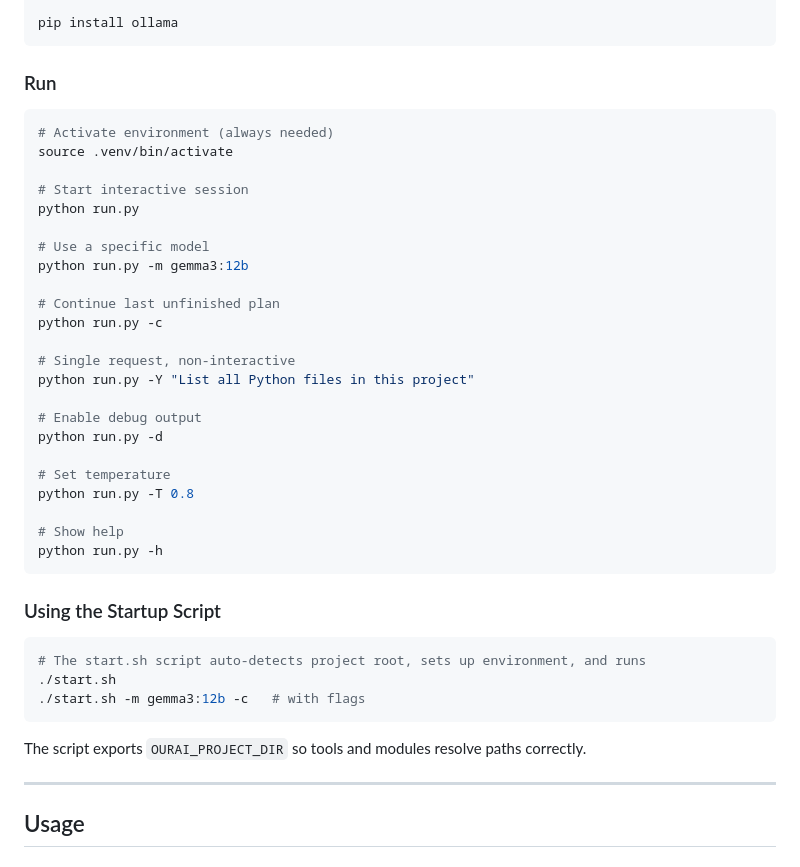
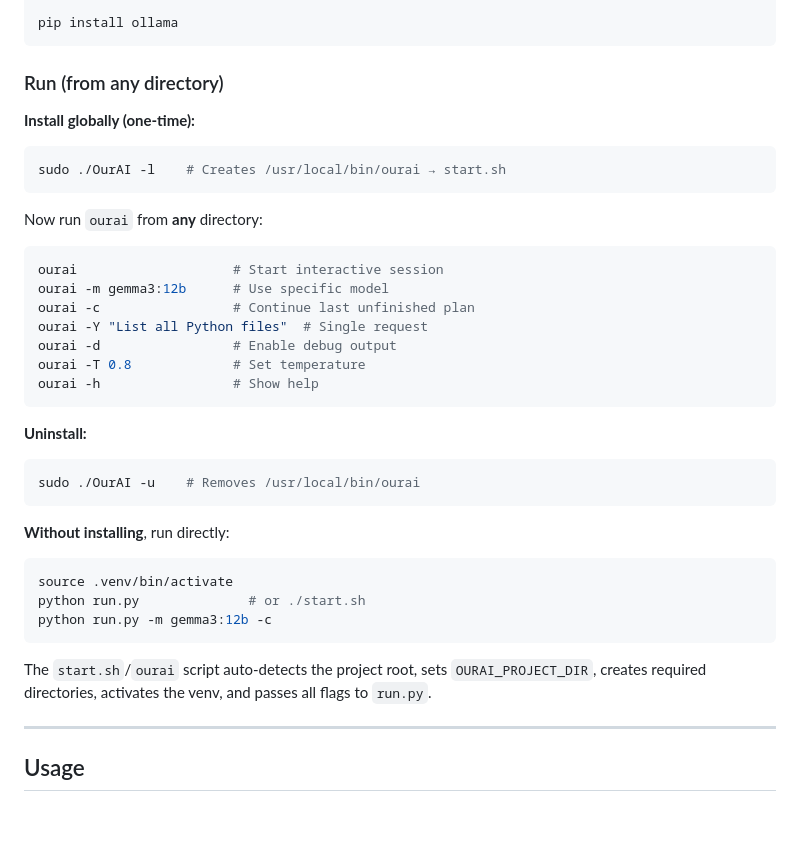
Before and after one commit to m5it/AIIA, a Markdown page: README.md, the part around the change. Drawn GitHub-style; blank space fills up the shorter version.

Commit message:
added README and quick fixes

````diff
--- a/README.md
+++ b/README.md
@@ -52,43 +52,37 @@ source .venv/bin/activate
 pip install ollama
 ```
 
-### Run
+### Run (from any directory)
 
+**Install globally (one-time):**
 ```bash
-# Activate environment (always needed)
-source .venv/bin/activate
-
-# Start interactive session
-python run.py
-
-# Use a specific model
-python run.py -m gemma3:12b
-
-# Continue last unfinished plan
-python run.py -c
-
-# Single request, non-interactive
-python run.py -Y "List all Python files in this project"
-
-# Enable debug output
-python run.py -d
-
-# Set temperature
-python run.py -T 0.8
-
-# Show help
-python run.py -h
+sudo ./OurAI -l    # Creates /usr/local/bin/ourai → start.sh
 ```
 
-### Using the Startup Script
-
+Now run `ourai` from **any** directory:
 ```bash
-# The start.sh script auto-detects project root, sets up environment, and runs
-./start.sh
-./start.sh -m gemma3:12b -c   # with flags
+ourai                    # Start interactive session
+ourai -m gemma3:12b      # Use specific model
+ourai -c                 # Continue last unfinished plan
+ourai -Y "List all Python files"  # Single request
+ourai -d                 # Enable debug output
+ourai -T 0.8             # Set temperature
+ourai -h                 # Show help
 ```
 
-The script exports `OURAI_PROJECT_DIR` so tools and modules resolve paths correctly.
+**Uninstall:**
+```bash
+sudo ./OurAI -u    # Removes /usr/local/bin/ourai
+```
+
+**Without installing**, run directly:
+```bash
+source .venv/bin/activate
+python run.py              # or ./start.sh
+python run.py -m gemma3:12b -c
+```
+
+The `start.sh`/`ourai` script auto-detects the project root, sets `OURAI_PROJECT_DIR`, creates required directories, activates the venv, and passes all flags to `run.py`.
 
 ---
 
````
